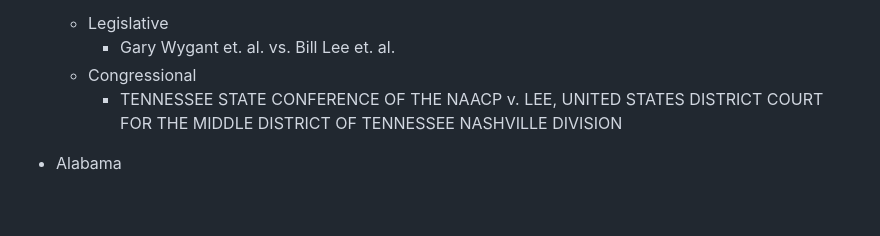
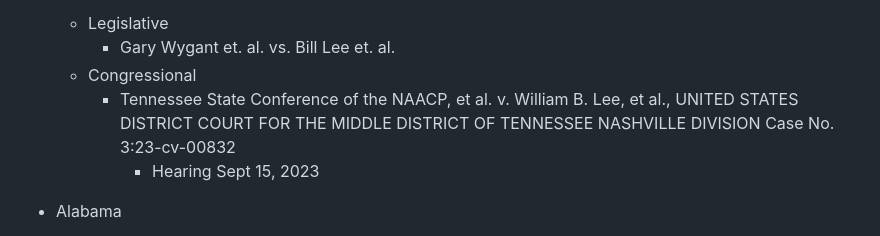
Before and after one commit to jcervas/districting, a Markdown page: Case Briefs/readme.md, the part around the change. Rendered like a GitHub page; blank space fills up the shorter version.

```diff
--- a/Case Briefs/readme.md
+++ b/Case Briefs/readme.md
@@ -18,7 +18,8 @@
      + Legislative
           * Gary Wygant et. al. vs. Bill Lee et. al.
      + Congressional
-          * TENNESSEE STATE CONFERENCE OF THE NAACP v. LEE, UNITED STATES DISTRICT COURT FOR THE MIDDLE DISTRICT OF TENNESSEE NASHVILLE DIVISION
+          * Tennessee State Conference of the NAACP, et al. v. William B. Lee, et al., UNITED STATES DISTRICT COURT FOR THE MIDDLE DISTRICT OF TENNESSEE NASHVILLE DIVISION Case No. 3:23-cv-00832
+               - Hearing Sept 15, 2023
 
 - Alabama
      + Congressional
```
